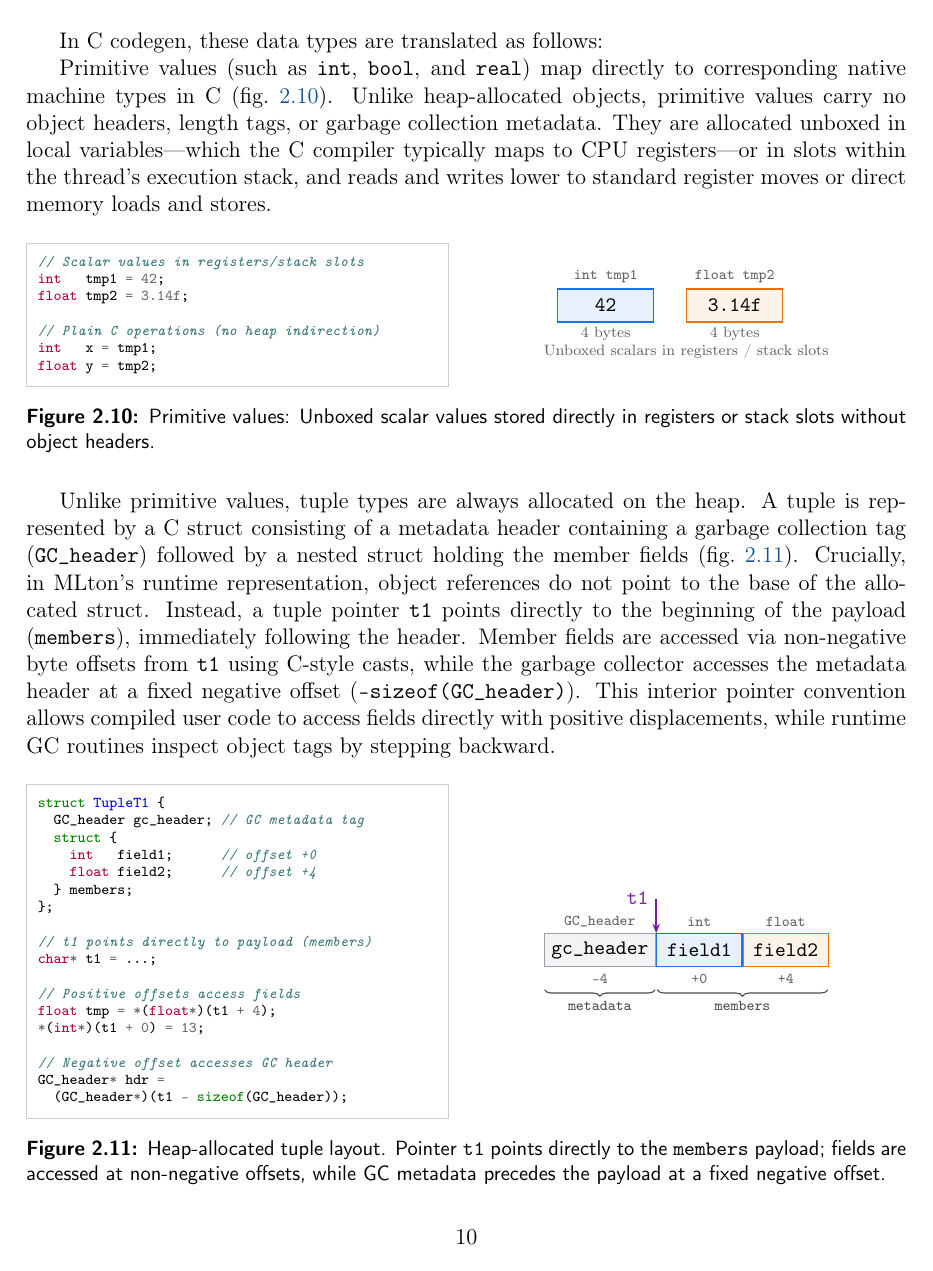
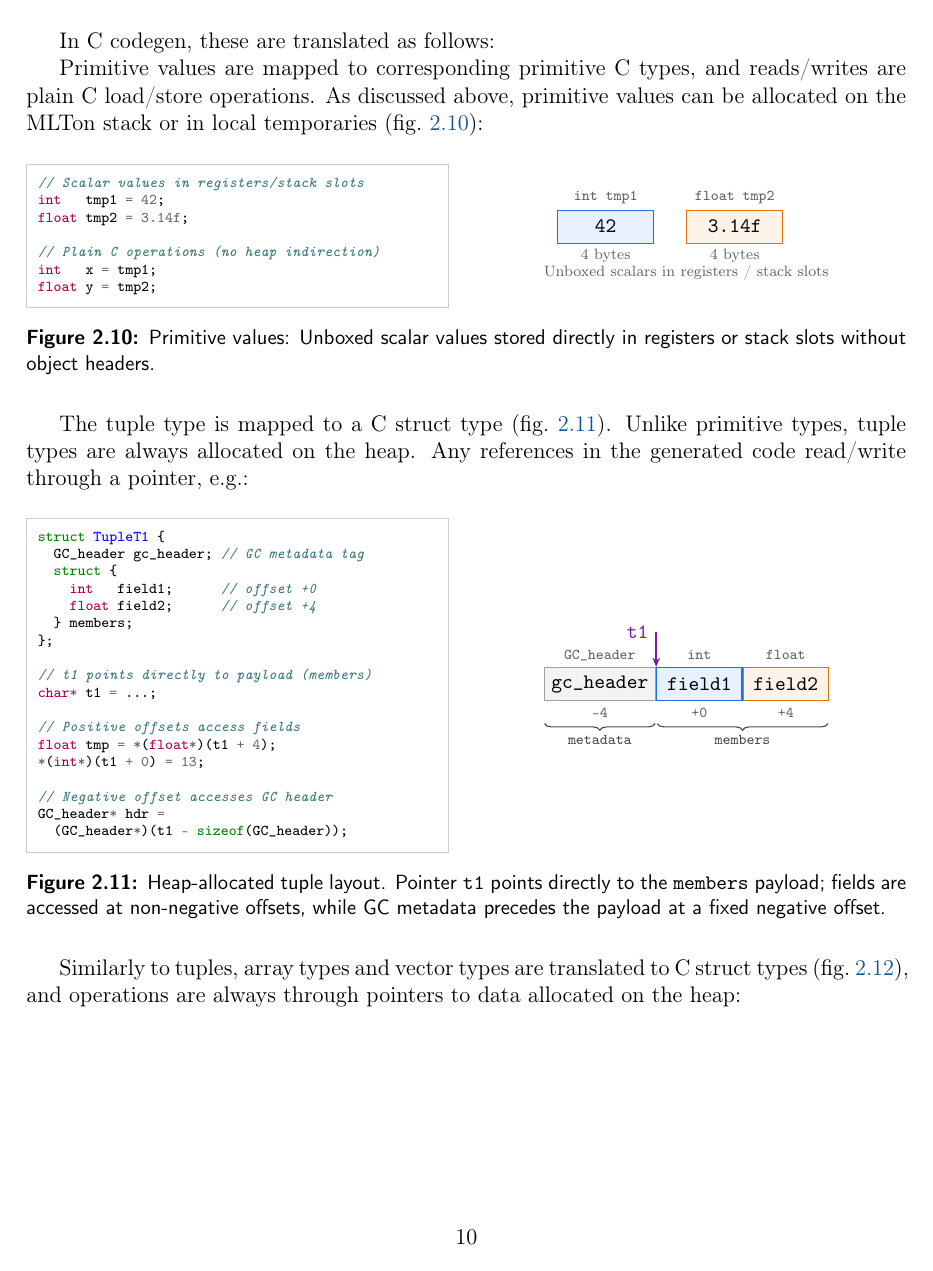
Before and after one commit to pscollins/mpl-opt-writeup, a LaTeX thesis (latex/solution.tex, which reads latex/chapters/background.tex): page 20 of 101 before the commit and page 20 of 100 after it. Compiled offline with pdfLaTeX.

Commit message:
tweak diagrams

```diff
--- a/latex/chapters/background.tex
+++ b/latex/chapters/background.tex
@@ -869,15 +869,12 @@ In the source language, we have three basic species of data types (ignoring
 \end{itemize}
 
 \newpage
-In C codegen, these data types are translated as follows:
-
-Primitive values (such as \texttt{int}, \texttt{bool}, and \texttt{real}) map
-directly to corresponding native machine types in C (\cref{fig:layout_primitive}).
-Unlike heap-allocated objects, primitive values carry no object headers, length
-tags, or garbage collection metadata. They are allocated unboxed in local
-variables---which the C compiler typically maps to CPU registers---or in slots
-within the thread's execution stack, and reads and writes lower to standard
-register moves or direct memory loads and stores.
+In C codegen, these are translated as follows:
+
+Primitive values are mapped to corresponding primitive C types, and reads/writes
+are plain C load/store operations. As discussed above, primitive values can be
+allocated on the MLTon stack or in local temporaries
+(\cref{fig:layout_primitive}):
 
 \begin{figure}[H]
   \centering
@@ -917,19 +914,9 @@ float y = tmp2;
   \label{fig:layout_primitive}
 \end{figure}
 
-Unlike primitive values, tuple types are always allocated on the heap. A tuple
-is represented by a C struct consisting of a metadata header containing a
-garbage collection tag (\texttt{GC\_header}) followed by a nested struct
-holding the member fields (\cref{fig:layout_tuple}). Crucially, in MLton's
-runtime representation, object references do not point to the base of the
-allocated struct. Instead, a tuple pointer \texttt{t1} points directly to the
-beginning of the payload (\texttt{members}), immediately following the header.
-Member fields are accessed via non-negative byte offsets from \texttt{t1} using
-C-style casts, while the garbage collector accesses the metadata header at a
-fixed negative offset (\texttt{-sizeof(GC\_header)}). This interior pointer
-convention allows compiled user code to access fields directly with positive
-displacements, while runtime GC routines inspect object tags by stepping
-backward.
+The tuple type is mapped to a C struct type (\cref{fig:layout_tuple}). Unlike
+primitive types, tuple types are always allocated on the heap. Any references in
+the generated code read/write through a pointer, e.g.:
 
 \begin{figure}[H]
   \centering
@@ -995,3 +982,6 @@ GC_header* hdr =
   \label{fig:layout_tuple}
 \end{figure}
 
+Similarly to tuples, array types and vector types are translated to C struct
+types (\cref{fig:layout_array}), and operations are always through pointers to
+data allocated on the heap:
```
Also changed, not shown: latex/chapters/background.tex (25 more changed lines).
